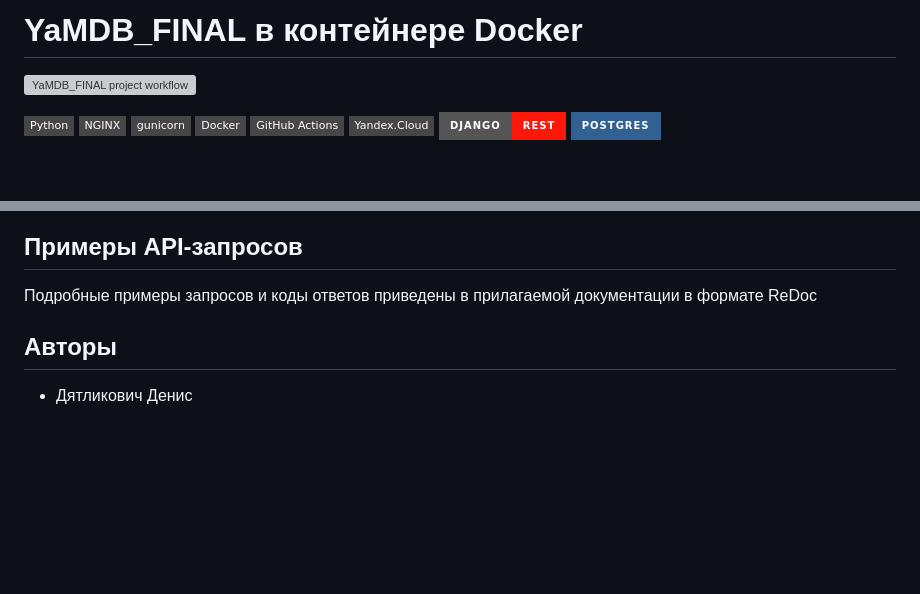
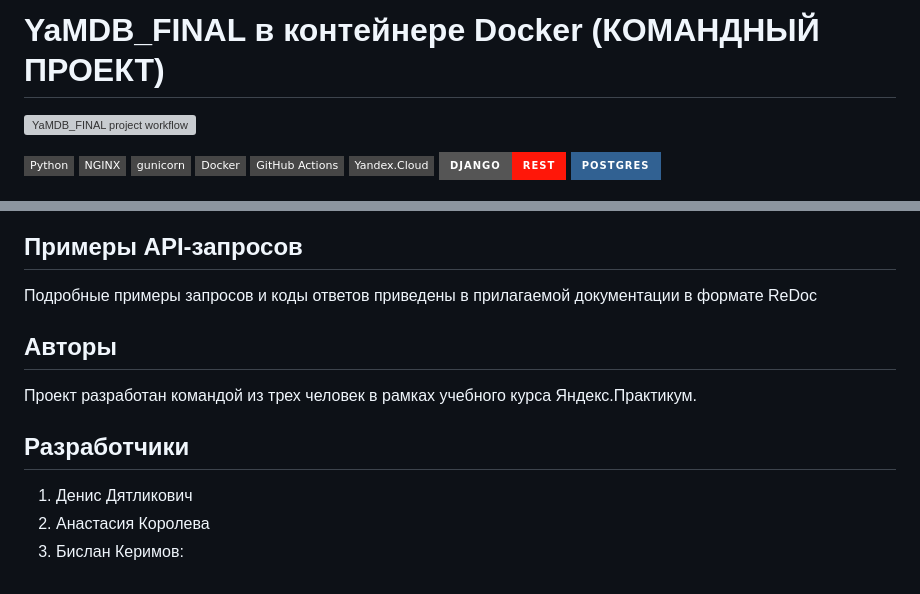
Before and after one commit to DenisVladimir/Website-with-works-in-Docker, a Markdown page: README.md, 2 parts joined by grey strips. GitHub-like rendering; badges without logos; blank space fills up the shorter version; grey boxes are pictures that could not be loaded.

````diff
--- a/README.md
+++ b/README.md
@@ -1,4 +1,4 @@
-# YaMDB_FINAL в контейнере Docker
+# YaMDB_FINAL в контейнере Docker (КОМАНДНЫЙ ПРОЕКТ)
 [![YaMDB_FINAL project workflow](https://github.com/bondarval/yamdb_final/actions/workflows/yamdb_workflow.yml/badge.svg?branch=main)](https://github.com/bondarval/yamdb_final/actions/workflows/yamdb_workflow.yml)
 
 [![Python](https://img.shields.io/badge/-Python-464646?style=flat-square&logo=Python)](https://www.python.org/)
@@ -121,5 +121,12 @@ docker-compose down -v --remove-orphans
 ```
 ## Примеры API-запросов
 Подробные примеры запросов и коды ответов приведены в прилагаемой документации в формате ReDoc
+
 ## Авторы
-- Дятликович Денис
+Проект разработан командой из трех человек в рамках учебного курса Яндекс.Практикум.
+
+## Разработчики
+
+1. Денис Дятликович
+2. Анастасия Королева
+3. Бислан Керимов:
````
